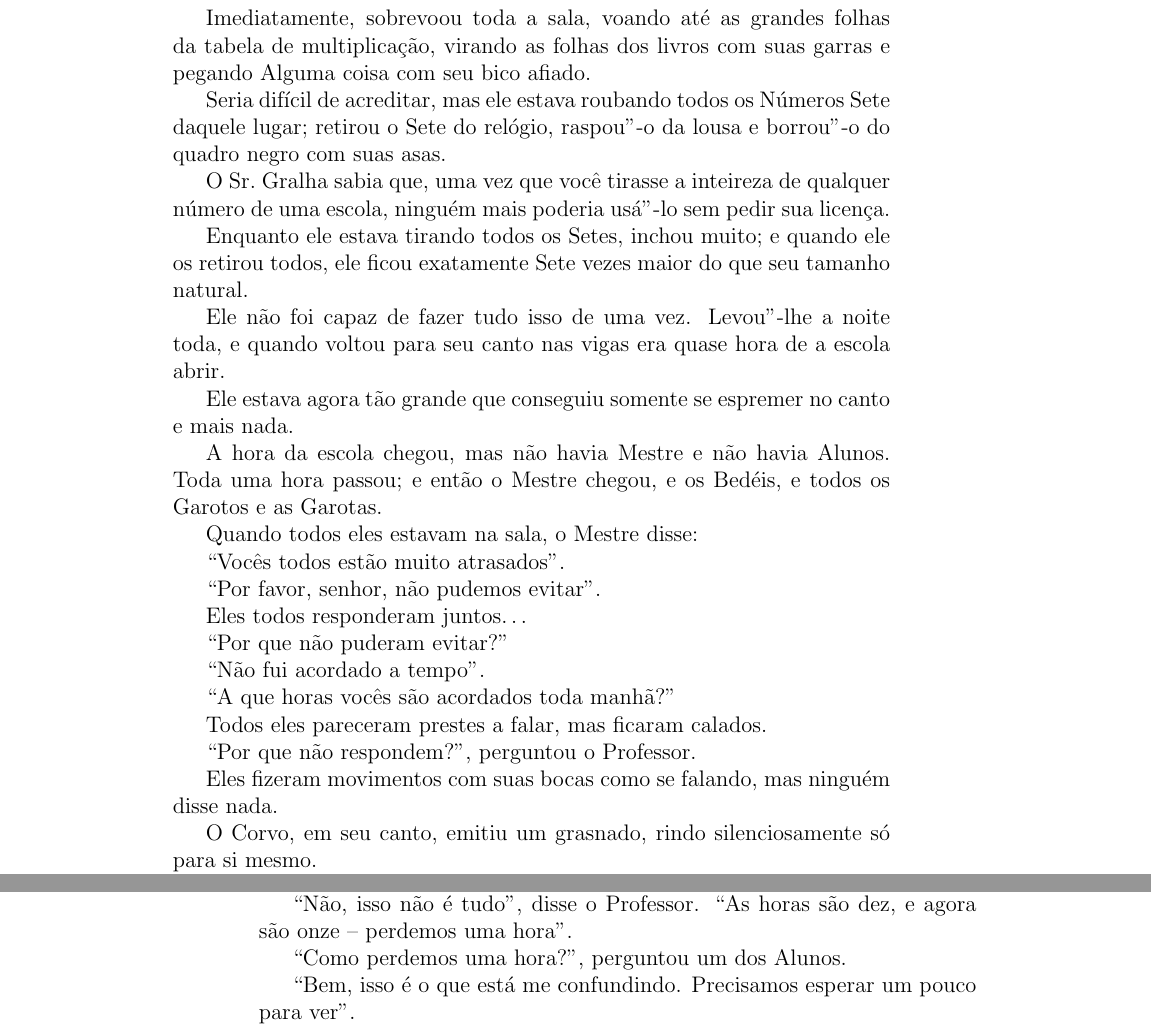
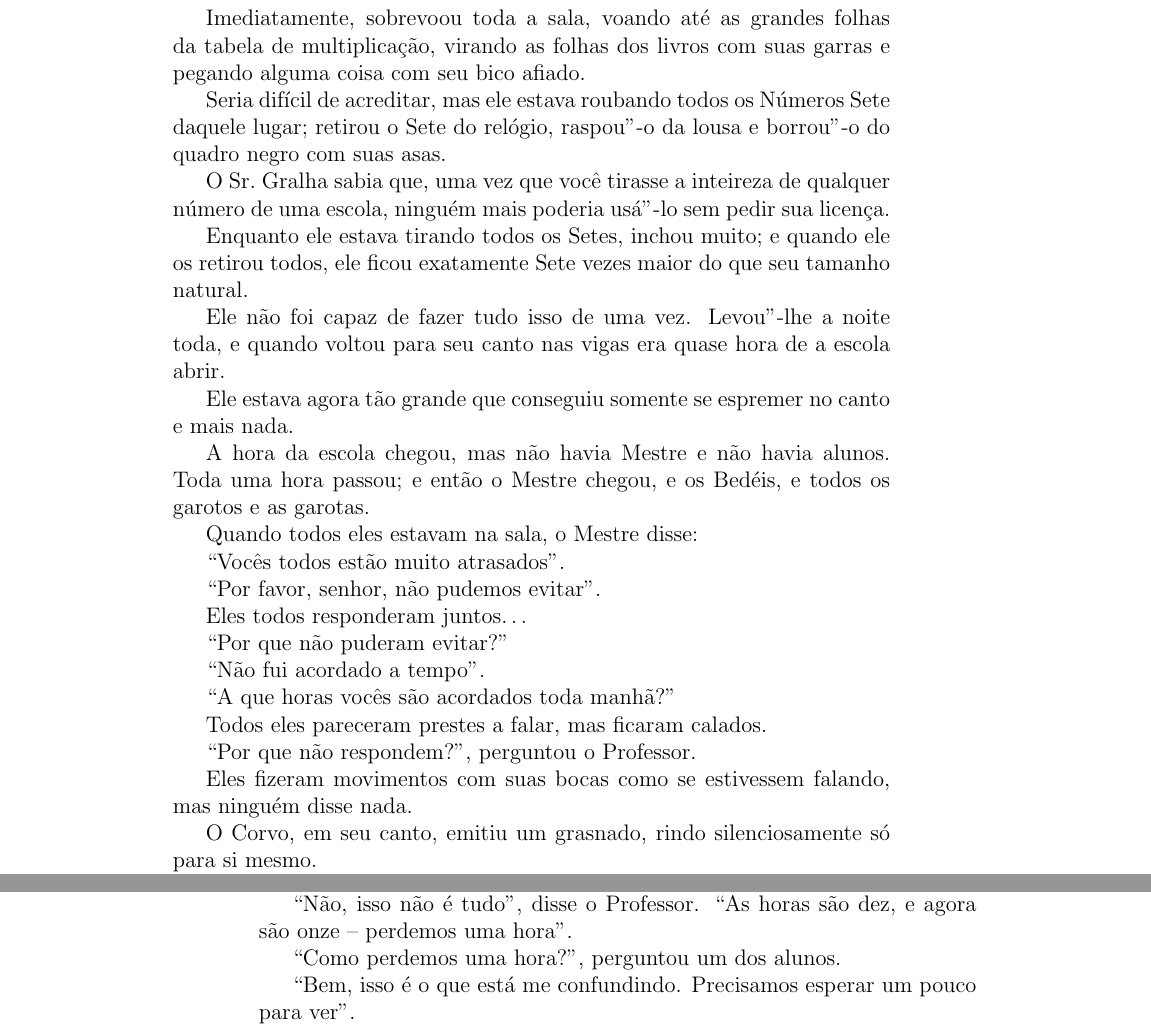
Before and after one commit to hedra-editora/stocker_sol, a LaTeX book (LIVRO.tex, which reads COMOO7FICOULOUCO3437.tex): two parts of pages 67 and 68 of 108, joined at a grey line, cut so that both start at the same text. Compiled offline with pdfLaTeX; a LaTeX package or settings file that is missing is left out.

Commit message:
correções maiúsculo/minúsculo e espaços

```diff
--- a/COMOO7FICOULOUCO3437.tex
+++ b/COMOO7FICOULOUCO3437.tex
@@ -460,7 +460,7 @@ grasnar como um galo, porém muito suavemente, com medo de ser ouvido.
 
 Imediatamente, sobrevoou toda a sala, voando até as grandes folhas da
 tabela de multiplicação, virando as folhas dos livros com suas garras e
-pegando Alguma coisa com seu bico afiado.
+pegando alguma coisa com seu bico afiado.
 
 Seria difícil de acreditar, mas ele estava roubando todos os Números
 Sete daquele lugar; retirou o Sete do relógio, raspou"-o da lousa e
@@ -480,9 +480,9 @@ abrir.
 Ele estava agora tão grande que conseguiu somente se espremer no canto e
 mais nada.
 
-A hora da escola chegou, mas não havia Mestre e não havia Alunos. Toda
+A hora da escola chegou, mas não havia Mestre e não havia alunos. Toda
 uma hora passou; e então o Mestre chegou, e os Bedéis, e todos os
-Garotos e as Garotas.
+garotos e as garotas.
 
 Quando todos eles estavam na sala, o Mestre disse:
 
@@ -502,7 +502,7 @@ Todos eles pareceram prestes a falar, mas ficaram calados.
 
 ``Por que não respondem?'', perguntou o Professor.
 
-Eles fizeram movimentos com suas bocas como se falando, mas ninguém
+Eles fizeram movimentos com suas bocas como se estivessem falando, mas ninguém
 disse nada.
 
 O Corvo, em seu canto, emitiu um grasnado, rindo silenciosamente só para
@@ -535,7 +535,7 @@ algum. Você está aqui e nós estamos aqui -- isso é tudo''.
 ``Não, isso não é tudo'', disse o Professor. ``As horas são dez, e agora
 são onze -- perdemos uma hora''.
 
-``Como perdemos uma hora?'', perguntou um dos Alunos.
+``Como perdemos uma hora?'', perguntou um dos alunos.
 
 ``Bem, isso é o que está me confundindo. Precisamos esperar um pouco
 para ver''.
```
Also changed, not shown: COMOO7FICOULOUCO3437.tex (12 more changed lines).
